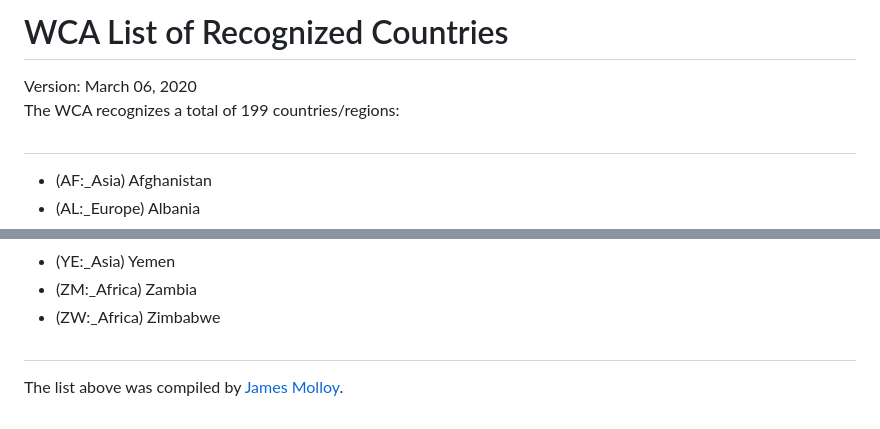
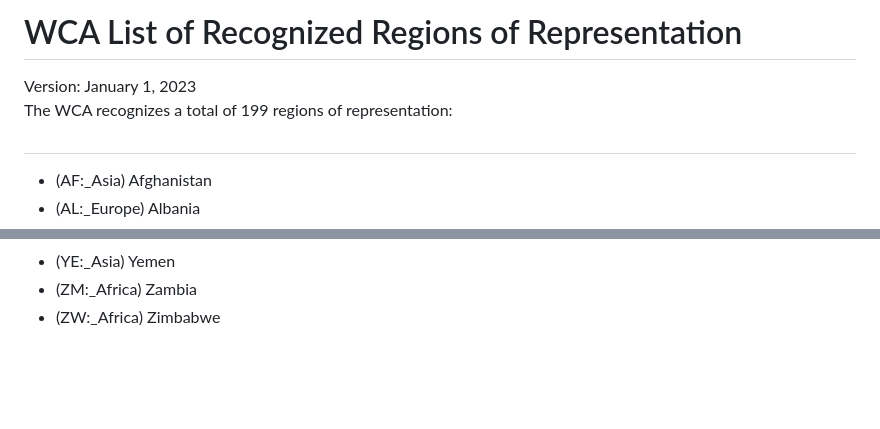
Before and after one commit to thewca/wca-regulations, a Markdown page: wca-states.md, 2 parts joined by grey strips. GitHub-like rendering; blank space fills up the shorter version.

Commit message:
Suggestion + changes to wca-states.md

```diff
--- a/wca-states.md
+++ b/wca-states.md
@@ -1,9 +1,9 @@
-# <wca-title>WCA List of Recognized Countries
+# <wca-title>WCA List of Recognized Regions of Representation
 <wca-states>
-<version>Version: March 06, 2020
+<version>Version: January 1, 2023
 
 
-The WCA recognizes a total of 199 countries/regions:
+The WCA recognizes a total of 199 regions of representation:
 
 
 ## <states-list>
@@ -207,8 +207,3 @@ The WCA recognizes a total of 199 countries/regions:
 - (YE:_Asia) Yemen
 - (ZM:_Africa) Zambia
 - (ZW:_Africa) Zimbabwe
-
-
-## <credit>
-
-The list above was compiled by [James Molloy](mailto:jmolloy@worldcubeassociation.org).
```
Also changed, not shown: 2 other files.
